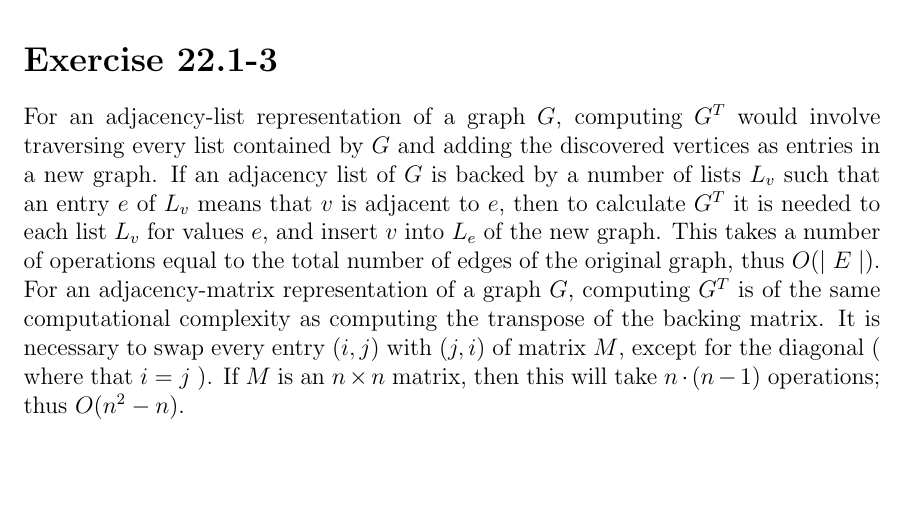
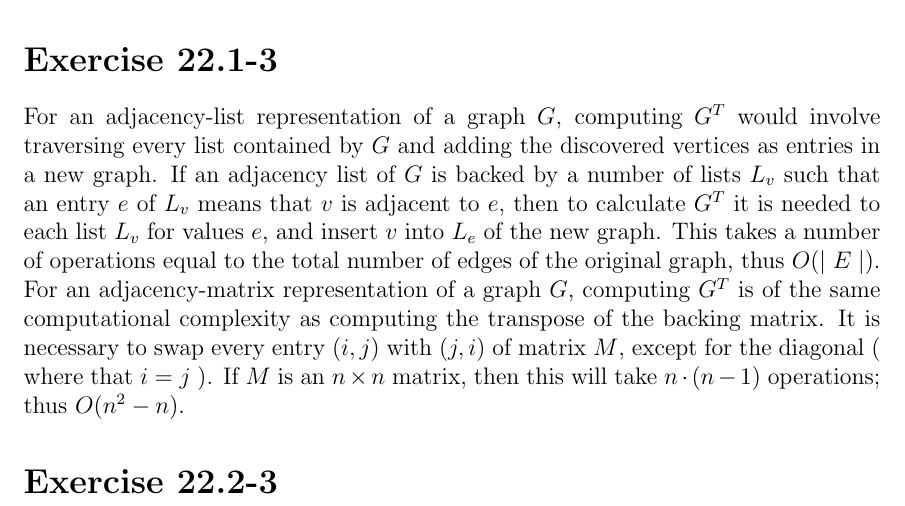
Before and after one commit to malcolmriley/hw_cmps101, a LaTeX problem sheet (hw6/homework6.tex): part of page 3 of 3, cut so that both start at the same text. Compiled offline with pdfLaTeX.

Commit message:
Add exercise 22.2-3

```diff
--- a/hw6/homework6.tex
+++ b/hw6/homework6.tex
@@ -26,7 +26,7 @@
 
 \exercise{22.1-3}
 
-% \exercise{22.2-3}
+\exercise{22.2-3}
 
 % \exercise{22.2-4}
 
```
